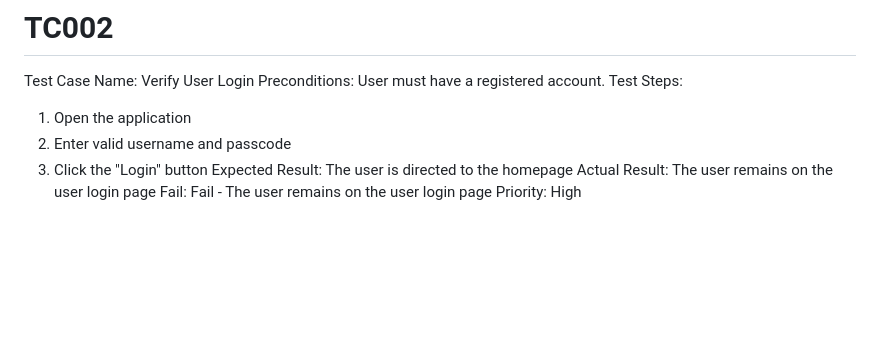
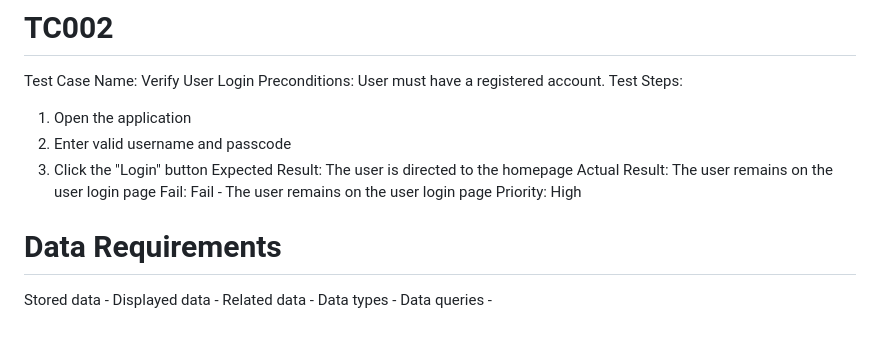
Before and after one commit to sujay737/first-repository, a Markdown page: README.md, the part around the change printed below. GitHub-like rendering; blank space fills up the shorter version.

```diff
--- a/README.md
+++ b/README.md
@@ -31,3 +35,10 @@ Expected Result: The user is directed to the homepage
 Actual Result: The user remains on the user login page
 Fail: Fail - The user remains on the user login page
 Priority: High
+
+# Data Requirements
+Stored data -
+Displayed data -
+Related data -
+Data types -
+Data queries -
```
Also changed, not shown: other parts of README.md (+4 -0 lines), image-1.png (added), image.png (added).
